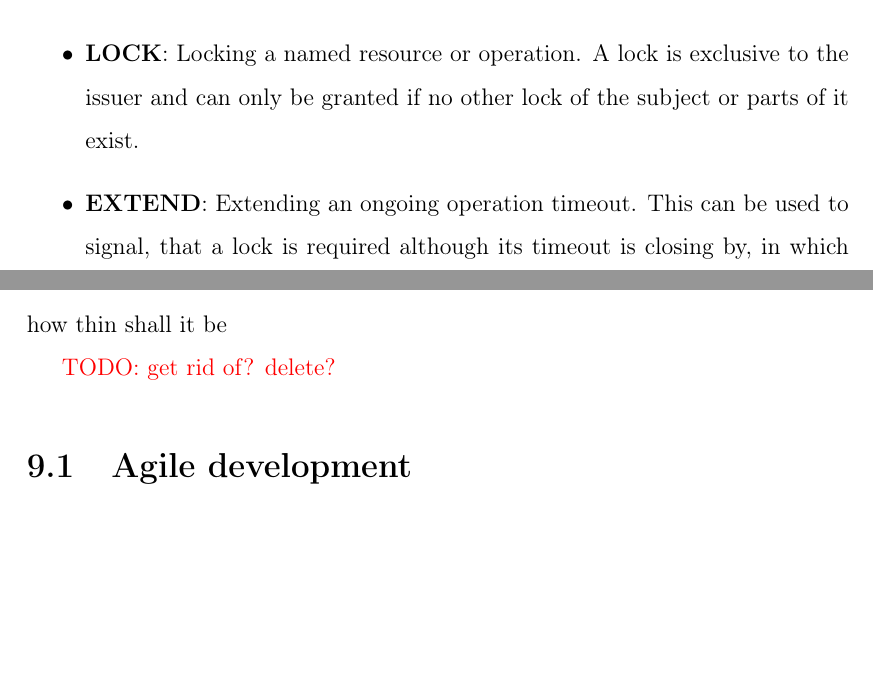
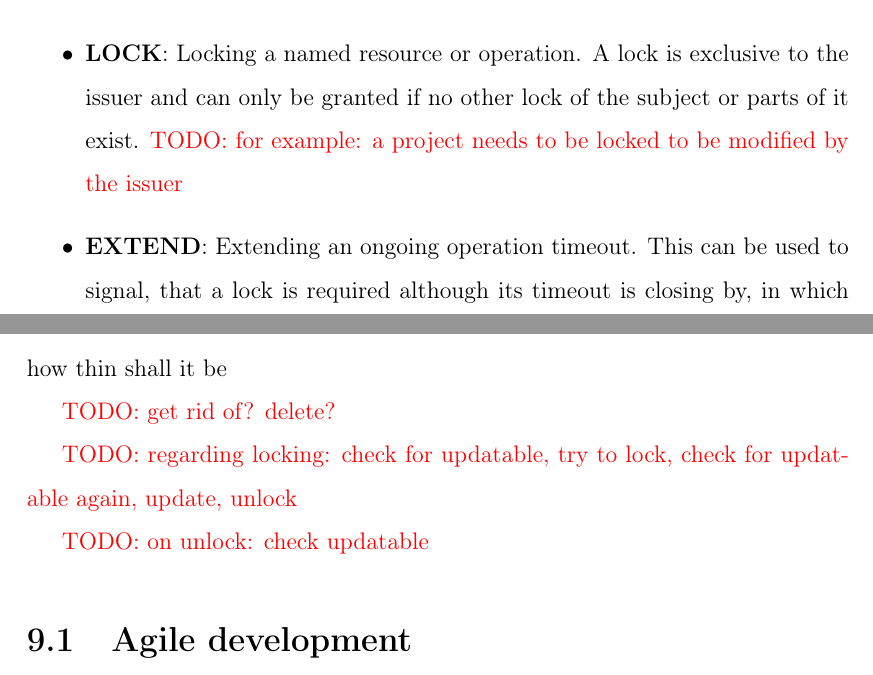
Before and after one commit to kellerkindt/master-thesis, a LaTeX thesis (main.tex, which reads chapters/architecture.tex, chapters/decisions.tex): two parts of pages 44 and 51 of 65, joined at a grey line, cut so that both start at the same text, the shorter picture padded with empty space. Compiled offline with pdfLaTeX.

Commit message:
Improtantoz notez notz

```diff
--- a/chapters/architecture.tex
+++ b/chapters/architecture.tex
@@ -217,6 +217,7 @@ To account for transmission delay and clock offsets an additional time padding i
 \begin{itemize}
 	\item \textbf{LOCK}: Locking a named resource or operation.
 	A lock is exclusive to the issuer and can only be granted if no other lock of the subject or parts of it exist.
+	\todo{for example: a project needs to be locked to be modified by the issuer}
 	\item \textbf{EXTEND}: Extending an ongoing operation timeout.
 	This can be used to signal, that a lock is required although its timeout is closing by, in which case the point in time the timeout is reached is pushed back.
 	The issuer must be the same node as the one that issued the \textbf{LOCK} previously.
--- a/chapters/decisions.tex
+++ b/chapters/decisions.tex
@@ -4,6 +4,10 @@
 how thin shall it be
 
 \todo{get rid of? delete?}
+
+\todo{regarding locking: check for updatable, try to lock, check for updatable again, update, unlock}
+
+\todo{on unlock: check updatable}
 
 \section{Agile development}
 
```
